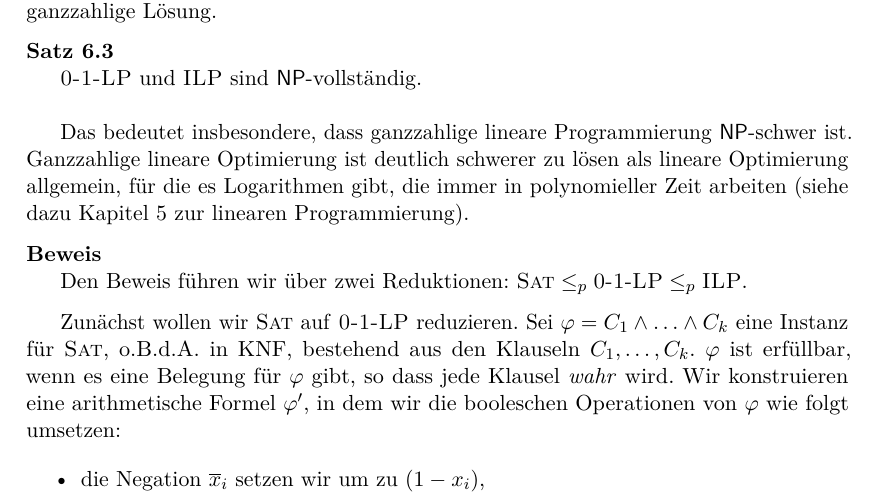
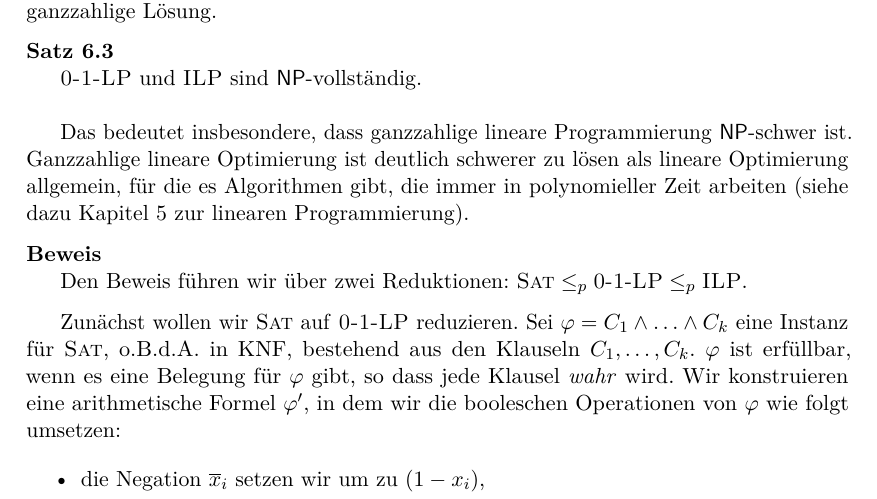
Before and after one commit to pnbecker/hoehere-algorithmik, a LaTeX book (hoehere-algorithmik.tex, which reads kapitel6.tex): part of page 109 of 135, cut so that both start at the same text. Compiled offline with pdfLaTeX.

Commit message:
Fix typo Logarithmen -> Algorithmen

```diff
--- a/kapitel6.tex
+++ b/kapitel6.tex
@@ -364,7 +364,7 @@ Ganzzahlige lineare Programmierung (integer linear programming, \textsc{ILP}) ha
   \hspace{\parindent}\textsc{0-1-LP} und \textsc{ILP} sind \textsf{NP}-vollständig.
 \end{Satz}
 
-Das bedeutet insbesondere, dass ganzzahlige lineare Programmierung \textsf{NP}-schwer ist. Ganzzahlige lineare Optimierung ist deutlich schwerer zu lösen als lineare Optimierung allgemein, für die es Logarithmen gibt, die immer in polynomieller Zeit arbeiten (siehe dazu Kapitel \ref{chap:LP} zur linearen Programmierung).
+Das bedeutet insbesondere, dass ganzzahlige lineare Programmierung \textsf{NP}-schwer ist. Ganzzahlige lineare Optimierung ist deutlich schwerer zu lösen als lineare Optimierung allgemein, für die es Algorithmen gibt, die immer in polynomieller Zeit arbeiten (siehe dazu Kapitel \ref{chap:LP} zur linearen Programmierung).
 
 \begin{Bew}
   \hspace{\parindent}Den Beweis führen wir über zwei Reduktionen: $\mathsc{Sat} \le_p \operatorname{\mathsc{0-1-LP}} \le_p \mathsc{ILP}$.
```
